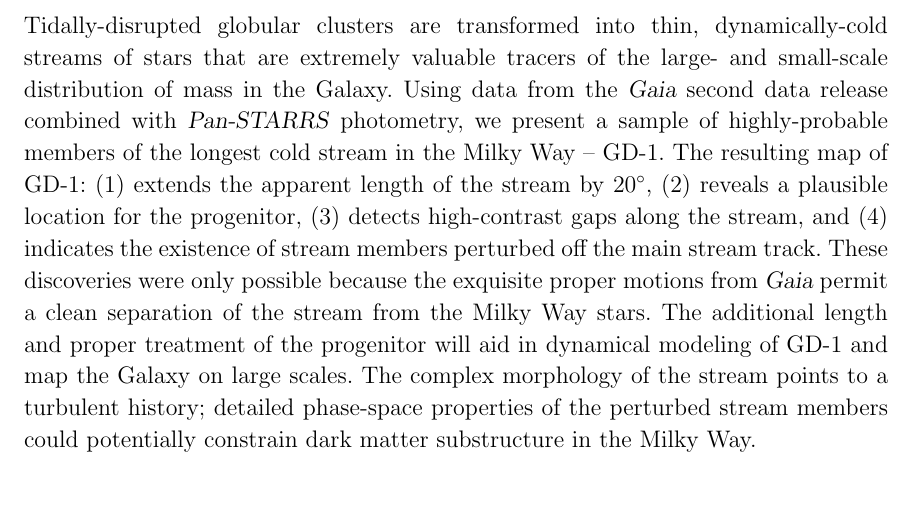
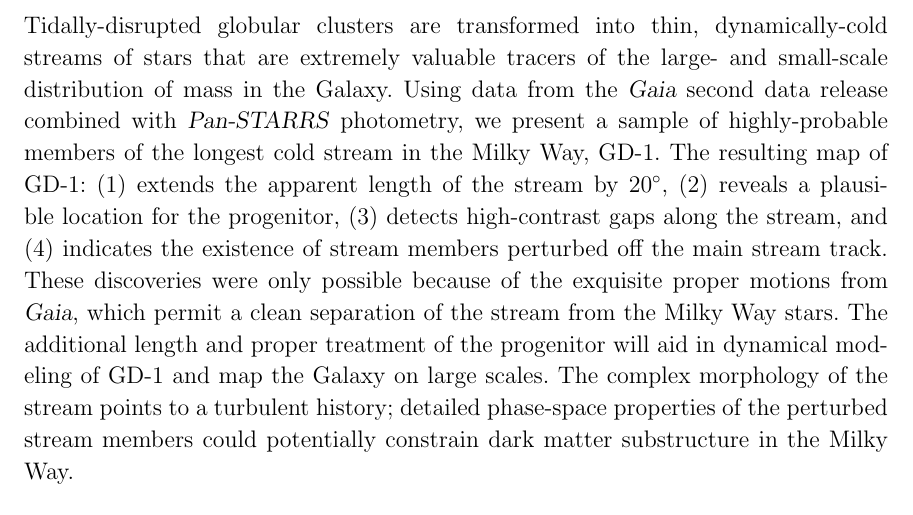
Before and after one commit to adrn/GD1-DR2, a LaTeX paper (paper/gd1.tex): part of page 1 of 11, cut so that both start at the same text. Compiled offline with pdfLaTeX.

Commit message:
Minor tweaks

```diff
--- a/paper/gd1.tex
+++ b/paper/gd1.tex
@@ -65,12 +65,14 @@
 small-scale distribution of mass in the Galaxy.
 Using data from the \gaia\ second data release combined with
 \pans\ photometry, we present a sample of highly-probable members of the
-longest cold stream in the Milky Way -- GD-1.
+longest cold stream in the Milky Way, GD-1.
 The resulting map of GD-1: (1) extends the apparent length of the stream by
 $20^\circ$, (2) reveals a plausible location for the progenitor, (3) detects
 high-contrast gaps along the stream, and (4) indicates
 the existence of stream members perturbed off the main stream track.
-These discoveries were only possible because the exquisite proper motions from \gaia\ permit a clean separation of the stream from the Milky Way stars.
+These discoveries were only possible because of the exquisite proper motions
+from \gaia, which permit a clean separation of the stream from the Milky Way
+stars.
 The additional length and proper treatment of the progenitor will aid in dynamical modeling of GD-1 and map the Galaxy on large scales.
 The complex morphology of the stream points to a turbulent history; detailed phase-space properties of the perturbed stream members could potentially constrain dark matter substructure in the Milky Way.
 
```
